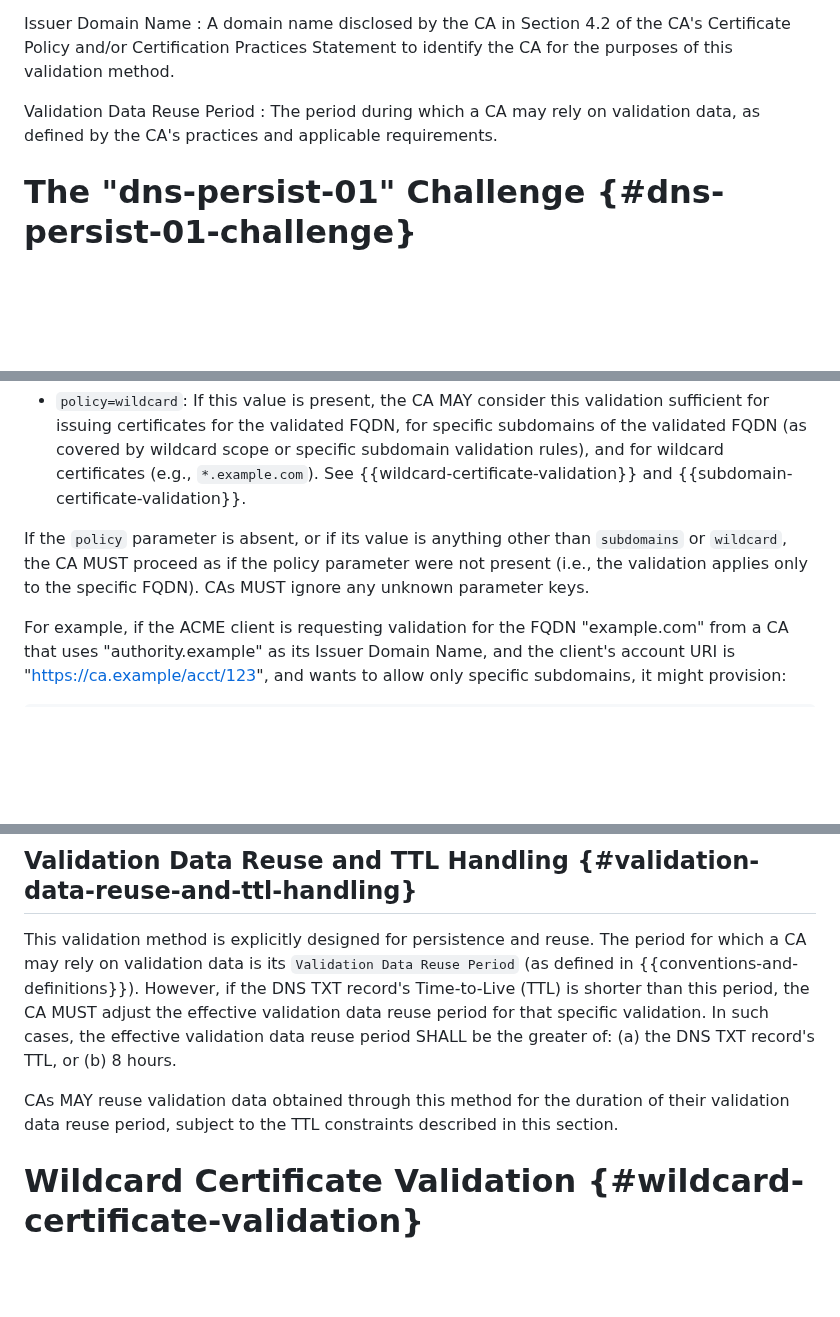
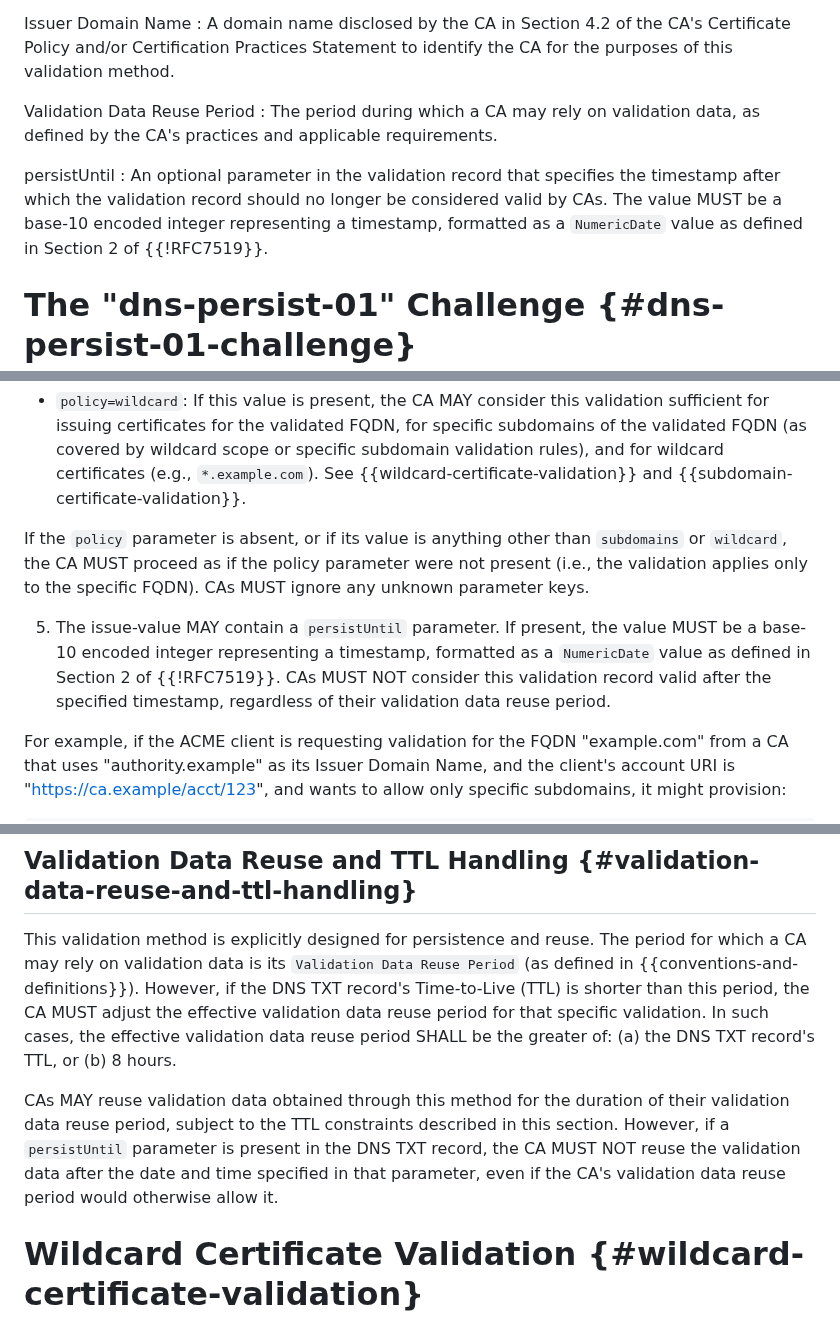
Before and after one commit to sheurich/draft-sheurich-acme-dns-persist, a Markdown page: draft-sheurich-acme-dns-persist.md, 3 parts joined by grey strips. Rendered like a GitHub page; blank space fills up the shorter version.

```diff
--- a/draft-sheurich-acme-dns-persist.md
+++ b/draft-sheurich-acme-dns-persist.md
@@ -91,6 +91,9 @@ Issuer Domain Name
 Validation Data Reuse Period
 : The period during which a CA may rely on validation data, as defined by the CA's practices and applicable requirements.
 
+persistUntil
+: An optional parameter in the validation record that specifies the timestamp after which the validation record should no longer be considered valid by CAs. The value MUST be a base-10 encoded integer representing a timestamp, formatted as a `NumericDate` value as defined in Section 2 of {{!RFC7519}}.
+
 # The "dns-persist-01" Challenge {#dns-persist-01-challenge}
 
 The "dns-persist-01" challenge allows an ACME client to demonstrate control over an FQDN by proving it can provision a DNS TXT record containing specific, persistent validation information. The validation information links the FQDN to both the Certificate Authority performing the validation and the specific ACME account requesting the validation.
@@ -139,6 +142,8 @@ The RDATA of this TXT record MUST fulfill the following requirements:
 
 If the `policy` parameter is absent, or if its value is anything other than `subdomains` or `wildcard`, the CA MUST proceed as if the policy parameter were not present (i.e., the validation applies only to the specific FQDN). CAs MUST ignore any unknown parameter keys.
 
+5. The issue-value MAY contain a `persistUntil` parameter. If present, the value MUST be a base-10 encoded integer representing a timestamp, formatted as a `NumericDate` value as defined in Section 2 of {{!RFC7519}}. CAs MUST NOT consider this validation record valid after the specified timestamp, regardless of their validation data reuse period.
+
 For example, if the ACME client is requesting validation for the FQDN "example.com" from a CA that uses "authority.example" as its Issuer Domain Name, and the client's account URI is "https://ca.example/acct/123", and wants to allow only specific subdomains, it might provision:
 
 ~~~
@@ -161,7 +166,7 @@ CAs performing validations using the "dns-persist-01" method MUST implement Mult
 
 This validation method is explicitly designed for persistence and reuse. The period for which a CA may rely on validation data is its `Validation Data Reuse Period` (as defined in {{conventions-and-definitions}}). However, if the DNS TXT record's Time-to-Live (TTL) is shorter than this period, the CA MUST adjust the effective validation data reuse period for that specific validation. In such cases, the effective validation data reuse period SHALL be the greater of: (a) the DNS TXT record's TTL, or (b) 8 hours.
 
-CAs MAY reuse validation data obtained through this method for the duration of their validation data reuse period, subject to the TTL constraints described in this section.
+CAs MAY reuse validation data obtained through this method for the duration of their validation data reuse period, subject to the TTL constraints described in this section. However, if a `persistUntil` parameter is present in the DNS TXT record, the CA MUST NOT reuse the validation data after the date and time specified in that parameter, even if the CA's validation data reuse period would otherwise allow it.
 
 # Wildcard Certificate Validation {#wildcard-certificate-validation}
 
```
Also changed, not shown: other parts of draft-sheurich-acme-dns-persist.md (+38 -0 lines).
